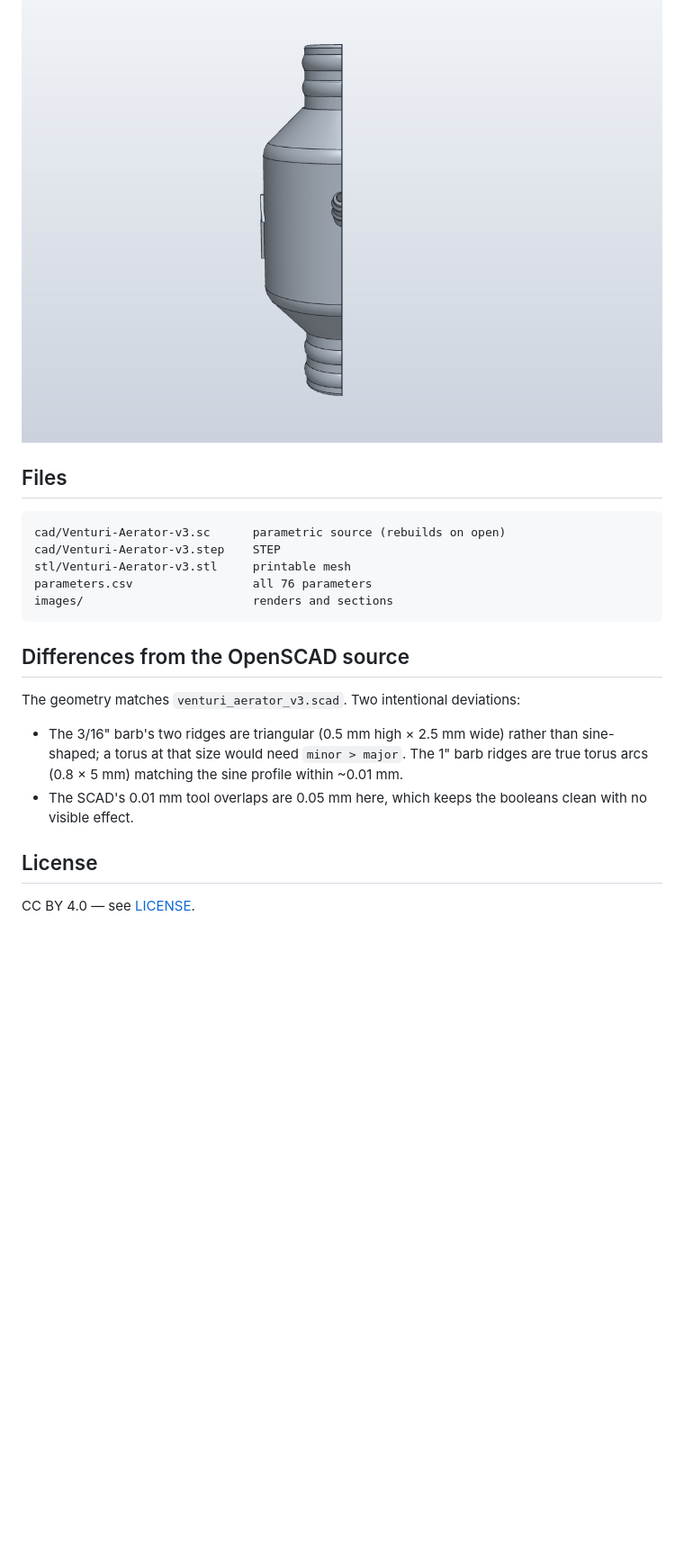
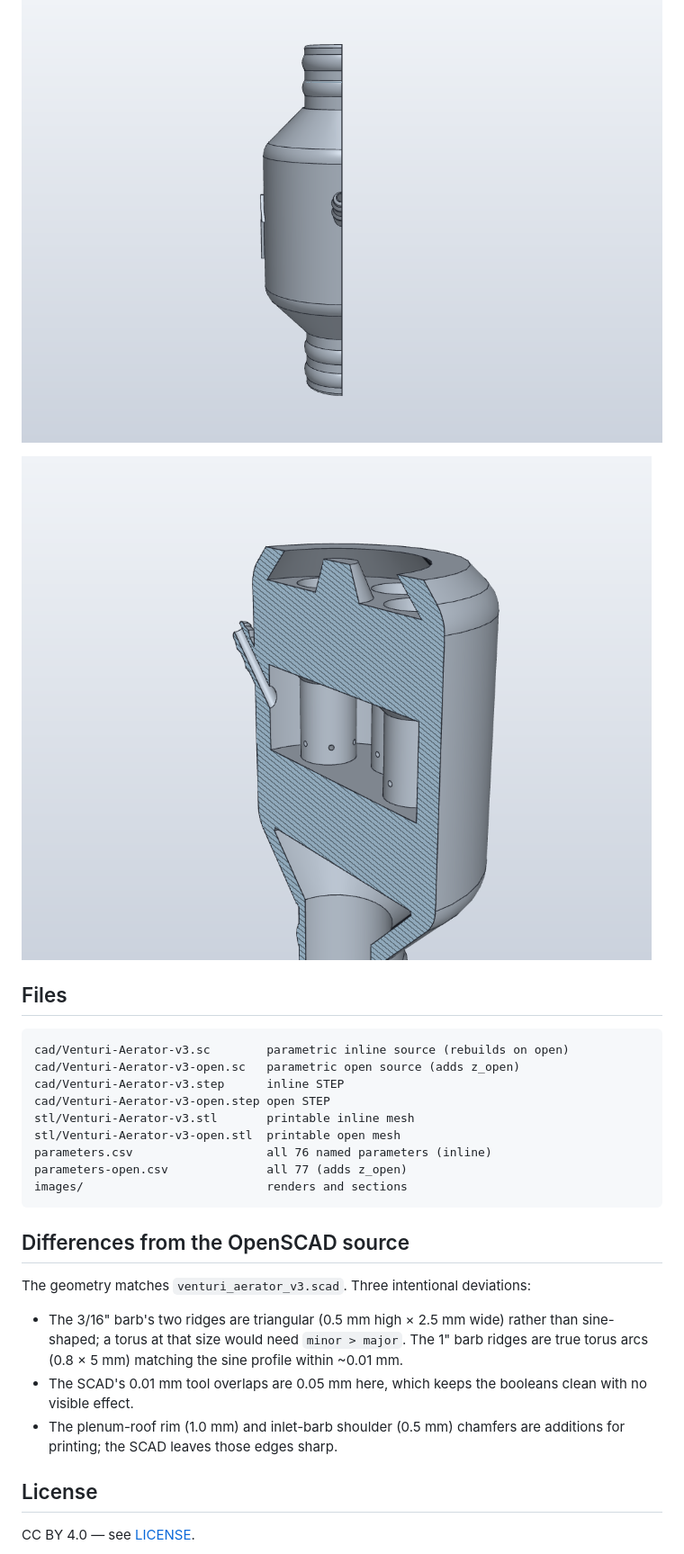
Before and after one commit to sethbridge/venturi-aerator, a Markdown page: README.md, the part around one of its changes. Shown at 90% size. Rendered like a GitHub page; pictures changed too: images/AeratorV3-open-section.png (added); blank space fills up the shorter version.

````diff
--- a/README.md
+++ b/README.md
@@ -90,19 +128,25 @@ re-aiming the plane.
 
 ![air barb section](images/AeratorV3-section-air.png)
 
+![open section](images/AeratorV3-open-section.png)
+
 ## Files
 
 ```
-cad/Venturi-Aerator-v3.sc      parametric source (rebuilds on open)
-cad/Venturi-Aerator-v3.step    STEP
-stl/Venturi-Aerator-v3.stl     printable mesh
-parameters.csv                 all 76 parameters
-images/                        renders and sections
+cad/Venturi-Aerator-v3.sc        parametric inline source (rebuilds on open)
+cad/Venturi-Aerator-v3-open.sc   parametric open source (adds z_open)
+cad/Venturi-Aerator-v3.step      inline STEP
+cad/Venturi-Aerator-v3-open.step open STEP
+stl/Venturi-Aerator-v3.stl       printable inline mesh
+stl/Venturi-Aerator-v3-open.stl  printable open mesh
+parameters.csv                   all 76 named parameters (inline)
+parameters-open.csv              all 77 (adds z_open)
+images/                          renders and sections
 ```
 
 ## Differences from the OpenSCAD source
 
-The geometry matches `venturi_aerator_v3.scad`. Two intentional deviations:
+The geometry matches `venturi_aerator_v3.scad`. Three intentional deviations:
 
 - The 3/16" barb's two ridges are triangular (0.5 mm high × 2.5 mm wide) rather
   than sine-shaped; a torus at that size would need `minor > major`. The 1" barb
@@ -110,6 +154,8 @@ The geometry matches `venturi_aerator_v3.scad`. Two intentional deviations:
   ~0.01 mm.
 - The SCAD's 0.01 mm tool overlaps are 0.05 mm here, which keeps the booleans
   clean with no visible effect.
+- The plenum-roof rim (1.0 mm) and inlet-barb shoulder (0.5 mm) chamfers are
+  additions for printing; the SCAD leaves those edges sharp.
 
 ## License
 
````
Also changed, not shown: other parts of README.md (+53 -15 lines), images/AeratorV3-arrow-detail.png, images/AeratorV3-iso.png, images/AeratorV3-open-iso.png (added), images/AeratorV3-open-top.png (added), 7 other files.
